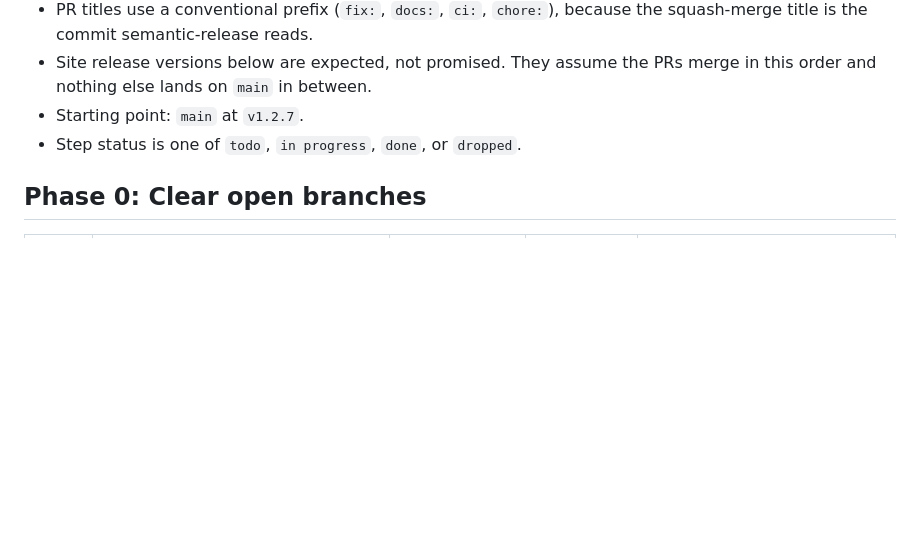
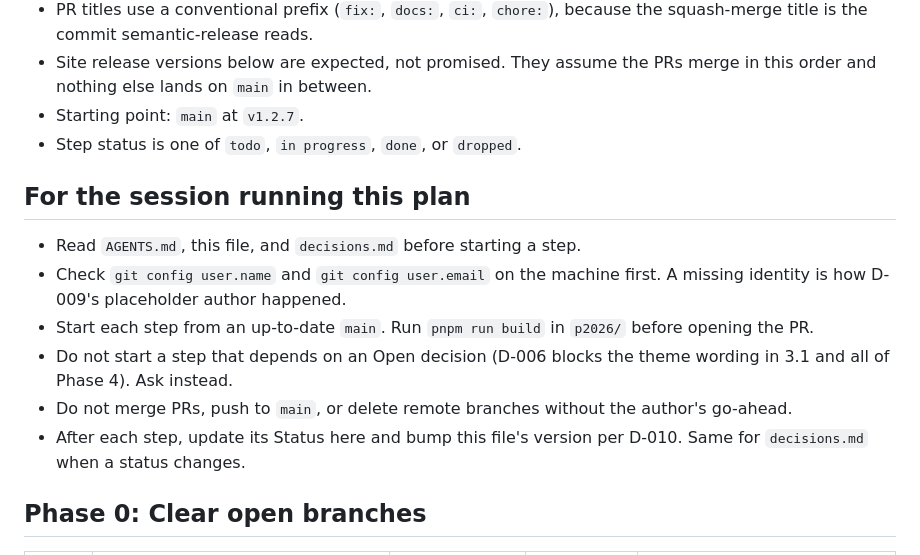
Before and after one commit to Overact3235/p2026, a Markdown page: notes/remediation-roadmap.md, the part around the change. Drawn GitHub-style; blank space fills up the shorter version.

Commit message:
docs: add guidance for the session running the remediation plan

```diff
--- a/notes/remediation-roadmap.md
+++ b/notes/remediation-roadmap.md
@@ -14,6 +14,15 @@ This plan comes from a full repo scan done on 2026-10-10. It covers bugs, CI pro
 - Site release versions below are expected, not promised. They assume the PRs merge in this order and nothing else lands on `main` in between.
 - Starting point: `main` at `v1.2.7`.
 - Step status is one of `todo`, `in progress`, `done`, or `dropped`.
+
+## For the session running this plan
+
+- Read `AGENTS.md`, this file, and `decisions.md` before starting a step.
+- Check `git config user.name` and `git config user.email` on the machine first. A missing identity is how D-009's placeholder author happened.
+- Start each step from an up-to-date `main`. Run `pnpm run build` in `p2026/` before opening the PR.
+- Do not start a step that depends on an Open decision (D-006 blocks the theme wording in 3.1 and all of Phase 4). Ask instead.
+- Do not merge PRs, push to `main`, or delete remote branches without the author's go-ahead.
+- After each step, update its Status here and bump this file's version per D-010. Same for `decisions.md` when a status changes.
 
 ## Phase 0: Clear open branches
 
```
